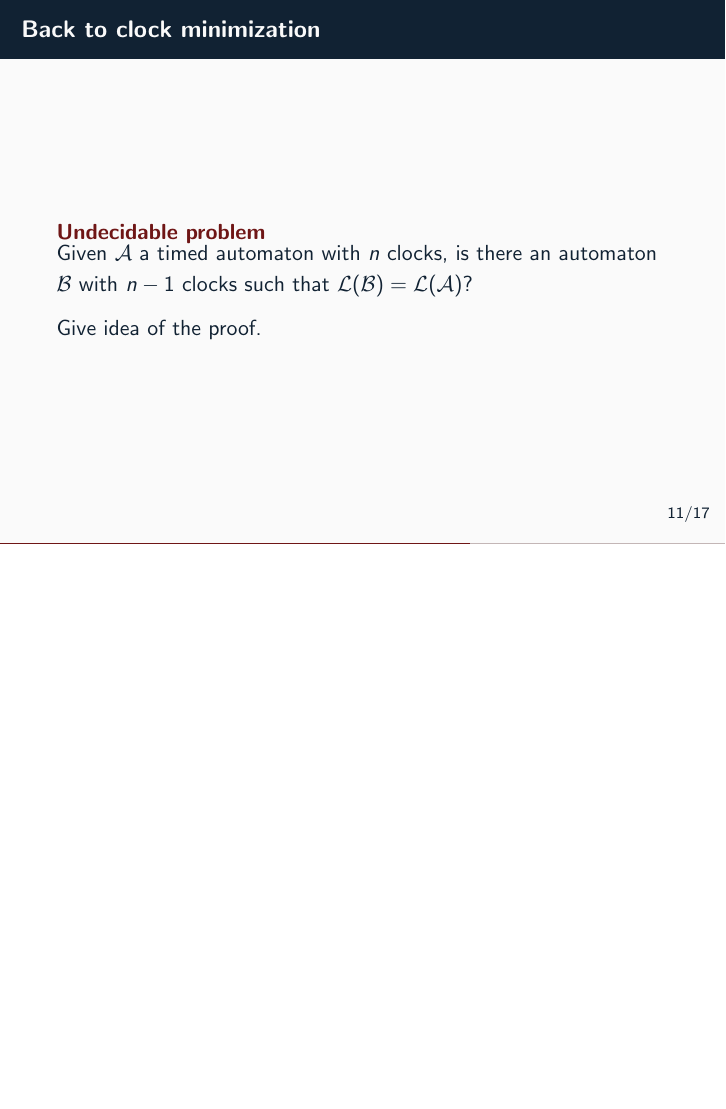
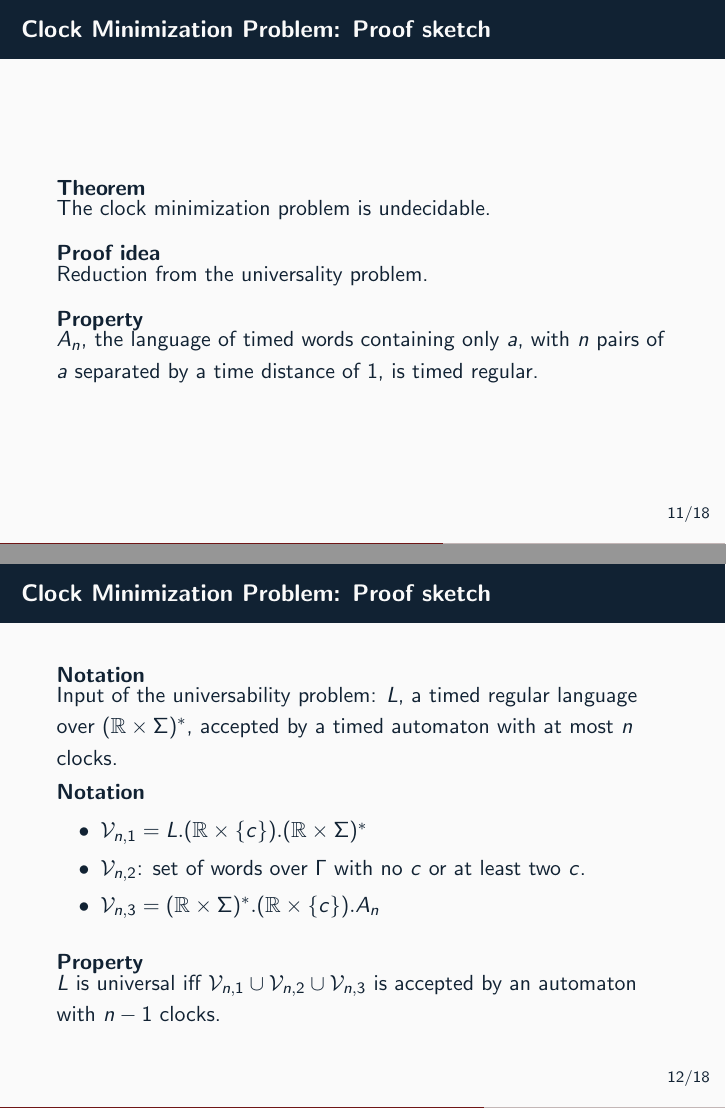
Before and after one commit to Aurele-Barriere/csv_presentation, LaTeX slides (pres.tex, which reads proof.tex): page 12 of 18 before the commit and pages 12 and 13 of 19 after it, the two joined at a grey line, the shorter picture padded with empty space. Compiled offline with pdfLaTeX.

Commit message:
Finished my slides.

```diff
--- a/proof.tex
+++ b/proof.tex
@@ -158,14 +163,42 @@ $$\exists i,j [\![1,n]\!], i < j  \land  t_{i+1} + \dots + t_j = 1$$
     Simply answer Yes or No if the number of clocks can be reduced (decision problem).
   \end{exampleblock}
 
+  \begin{alertblock}{Clock Minimization Problem}
+    Given $\mathcal{A}$ a timed automaton with $n$ clocks, is there an automaton $\mathcal{B}$ with $n-1$ clocks such that $\mathcal{L(B)=L(A)}$?
+  \end{alertblock}
 \end{frame}
 
-\begin{frame}{Back to clock minimization}
 
-  \begin{alertblock}{Undecidable problem}
-    Given $\mathcal{A}$ a timed automaton with $n$ clocks, is there an automaton $\mathcal{B}$ with $n-1$ clocks such that $\mathcal{L(B)=L(A)}$?
-  \end{alertblock}
+\begin{frame}{Clock Minimization Problem: Proof sketch}
 
-  Give idea of the proof.
+  \begin{block}{Theorem}
+     The clock minimization problem is undecidable.
+  \end{block}
+
+  \begin{block}{Proof idea}
+   Reduction from the universality problem.
+  \end{block}
+
+  \begin{block}{Property}
+	$A_n$, the language of timed words containing only $a$, with $n$ pairs of $a$ separated by a time distance of $1$, is timed regular.
+  \end{block}
 
 \end{frame}
+
+\begin{frame}{Clock Minimization Problem: Proof sketch}
+	\begin{block}{Notation}
+		Input of the universability problem: $L$, a timed regular language over $(\mathbb{R}\times\Sigma)^*$, accepted by a timed automaton with at most $n$ clocks.\\
+  	\end{block}
+
+	\begin{block}{Notation}
+		\begin{itemize}
+			\item $\mathcal{V}_{n,1} = L.(\mathbb{R} \times \{c\}).(\mathbb{R}\times\Sigma)^*$
+			\item $\mathcal{V}_{n,2}$: set of words over $\Gamma$ with no $c$ or at least two $c$.
+			\item $\mathcal{V}_{n,3} = (\mathbb{R}\times\Sigma)^*.(\mathbb{R} \times \{c\}).A_n$
+		\end{itemize}
+  	\end{block}
+
+	\begin{block}{Property}
+		$L$ is universal iff $\mathcal{V}_{n,1} \cup \mathcal{V}_{n,2} \cup \mathcal{V}_{n,3}$ is accepted by an automaton with $n-1$ clocks.
+	\end{block}
+\end{frame}
```
Also changed, not shown: proof.tex (11 more changed lines).
